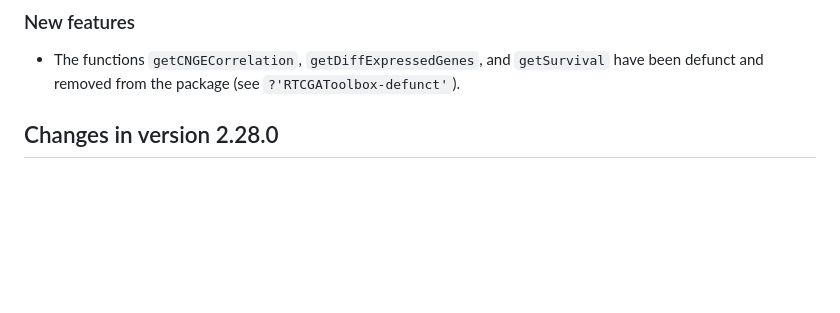
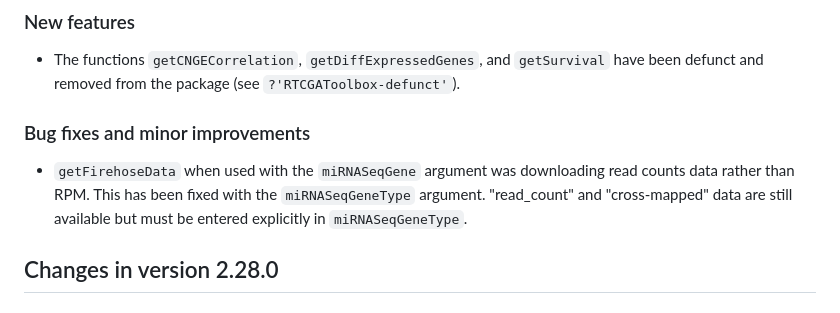
Before and after one commit to mksamur/RTCGAToolbox, a Markdown page: NEWS.md, the part around the change. Rendered like a GitHub page; blank space fills up the shorter version.

```diff
--- a/NEWS.md
+++ b/NEWS.md
@@ -4,6 +4,13 @@
 
 * The functions `getCNGECorrelation`, `getDiffExpressedGenes`, and `getSurvival`
 have been defunct and removed from the package (see `?'RTCGAToolbox-defunct'`).
+
+### Bug fixes and minor improvements
+
+* `getFirehoseData` when used with the `miRNASeqGene` argument was
+downloading read counts data rather than RPM. This has been fixed with the
+`miRNASeqGeneType` argument. "read_count" and "cross-mapped" data are still
+available but must be entered explicitly in `miRNASeqGeneType`.
 
 ## Changes in version 2.28.0
 
```
